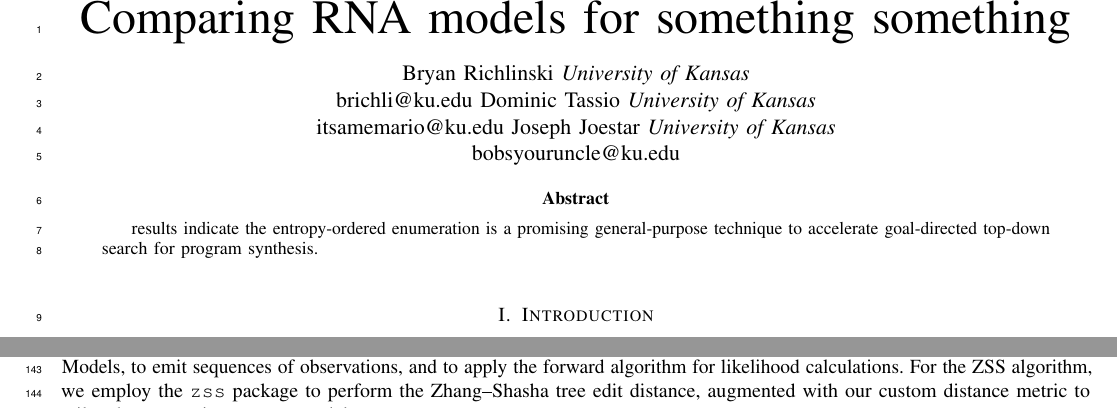
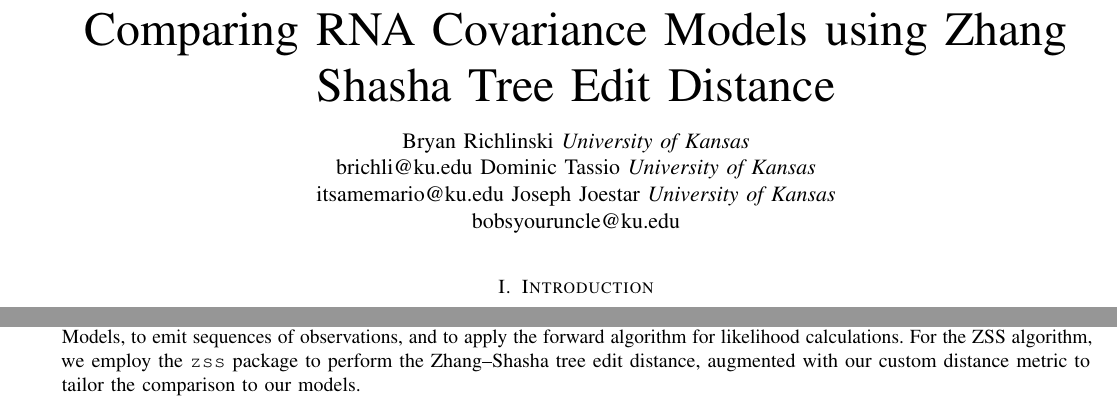
Before and after one commit to BRichli/RNACompare, a LaTeX paper (TexPaper/paper.tex): two parts of pages 1 and 4 of 7, joined at a grey line, cut at the place of the change. Compiled offline with pdfLaTeX; a missing font is replaced by an installed copy or a similar font; a LaTeX package or settings file that is missing is left out.

Commit message:
changed title, removed abstract and line numbers

```diff
--- a/TexPaper/paper.tex
+++ b/TexPaper/paper.tex
@@ -182,37 +182,19 @@ showtabs=false
 }
 {}
 \newcommand\rcode{\lstinline[language=Ruby,mathescape,basicstyle=\sffamily\normalsize,breakatwhitespace,xleftmargin=0pt,xrightmargin=0pt]}
-%% END RUBY
 
-% dark mode
-% \pagecolor[rgb]{0,0,0} %black
-% \color[rgb]{0.5,0.5,0.5} %grey
 
 
 %%
 %% end of the preamble, start of the body of the document source.
 \begin{document}
-\linenumbers
+%\linenumbers
 %%
 %% The "title" command has an optional parameter,
 %% allowing the author to define a "short title" to be used in page headers.
-\title{Comparing RNA models for something something}
+\title{Comparing RNA Covariance Models using Zhang Shasha Tree Edit Distance}
 
-% \author{Sankha Narayan Guria}
-% % \authornote{with author1 note}          %% \authornote is optional;
-%                                     %% can be repeated if necessary
-% % \orcid{nnnn-nnnn-nnnn-nnnn}             %% \orcid is optional
-% \affiliation{
-% % \position{Position1}
-% % \department{Department of Computer Science}              %% \department is recommended
-% \institution{University of Kansas}            %% \institution is required
-% % \streetaddress{Street1 Address1}
-% \city{Lawrence}
-% \state{Kansas}
-% \postcode{66045}
-% \country{USA}                    %% \country is recommended
-% }
-% \email{sankha@ku.edu}          %% \email is recommended
+
 
 \author{\IEEEauthorblockN{Bryan Richlinski}
 \IEEEauthorblockA{\textit{University of Kansas} \\
@@ -260,9 +217,7 @@ bobsyouruncle@ku.edu}
 %%
 %% The abstract is a short summary of the work to be presented in the
 %% article.
-\begin{abstract}
- results indicate the entropy-ordered enumeration is a promising general-purpose technique to accelerate goal-directed top-down search for program synthesis.
-\end{abstract}
+
 
 
 
```
Also changed, not shown: TexPaper/paper.pdf, TexPaper/paper.tex (25 more changed lines).
